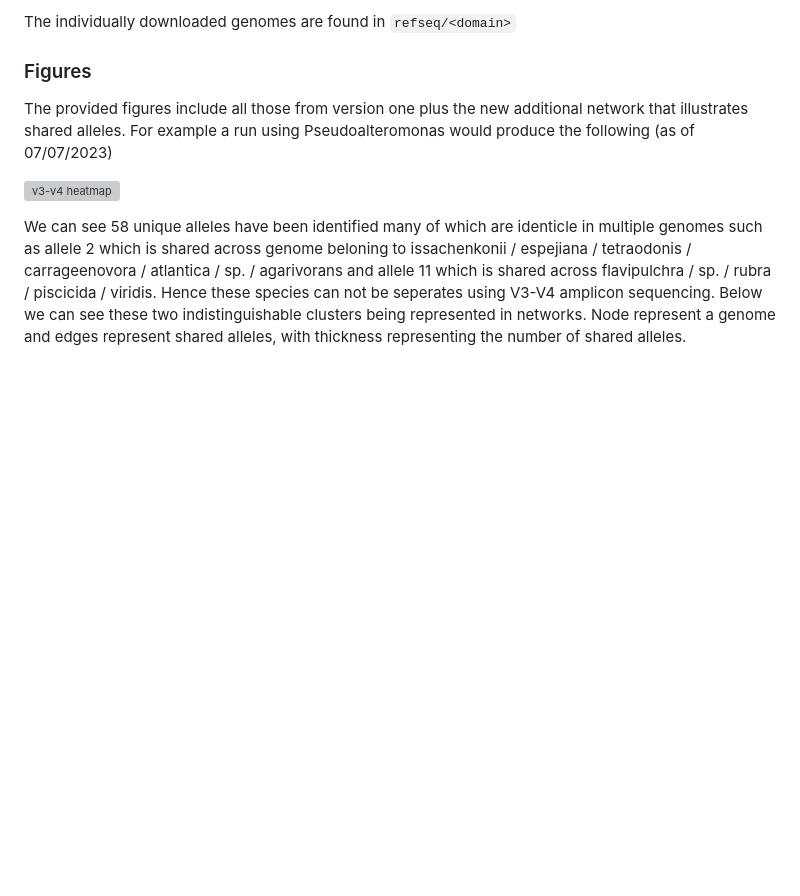
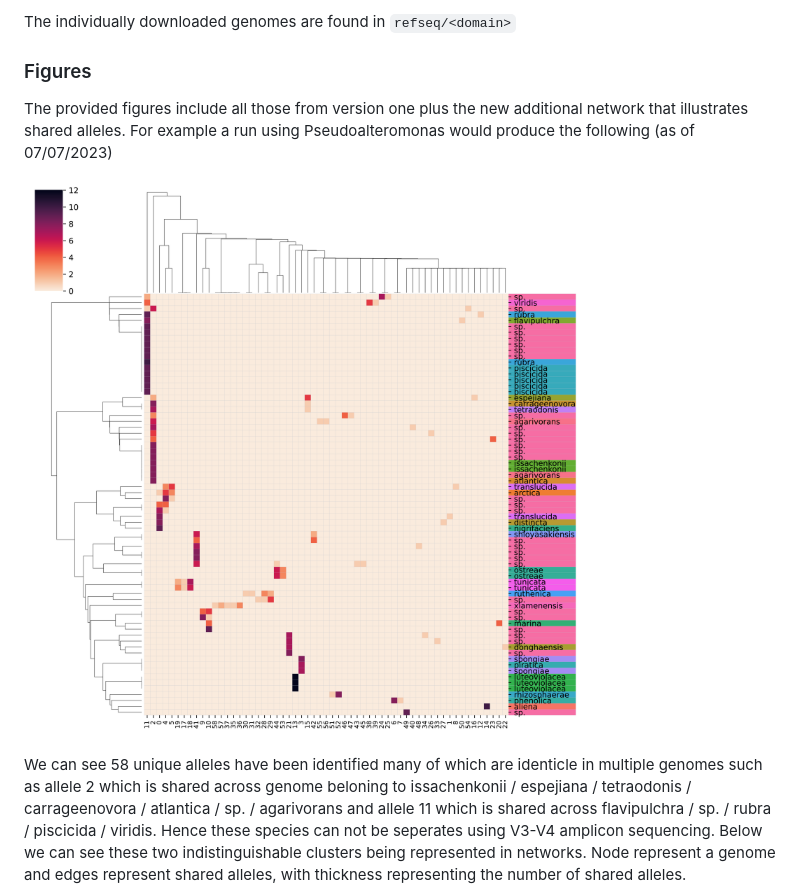
Before and after one commit to Rob-murphys/ribdif, a Markdown page: README.md, the part around the change. GitHub-like rendering; blank space fills up the shorter version; grey boxes are pictures that could not be loaded.

```diff
--- a/README.md
+++ b/README.md
@@ -124,7 +124,7 @@ The individually downloaded genomes are found in `refseq/<domain>`
 The provided figures include all those from version one plus the new additional network that illustrates shared alleles.
 For example a run using Pseudoalteromonas would produce the following (as of 07/07/2023)
 
-![v3-v4 heatmap](docs/Pseudoalteromonas-v3v4_heatmaps_Page_1.png)
+![v3-v4 heatmap](docs/Pseudoalteromonas-v3v4_heatmap.png)
 
 We can see 58 unique alleles have been identified many of which are identicle in multiple genomes such as allele 2 which
 is shared across genome beloning to issachenkonii / espejiana / tetraodonis / carrageenovora / atlantica / sp. / agarivorans and allele 11 which is shared
```
